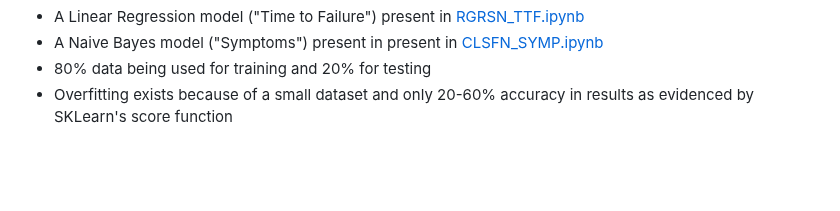
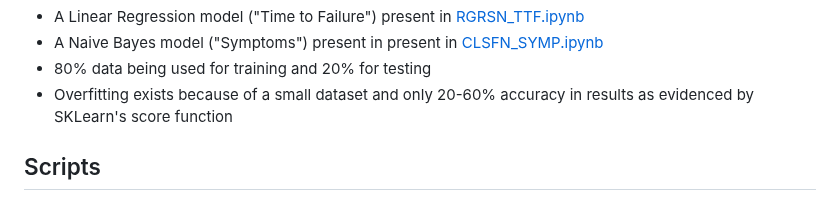
Before and after one commit to vikkrant/OptoMech_FailureMgmt-Inventory, a Markdown page: README.md, the part around one of its changes. Drawn GitHub-style; blank space fills up the shorter version.

```diff
--- a/README.md
+++ b/README.md
@@ -50,3 +51,5 @@ Two Targets (Dependent Variables):
 - A Naive Bayes model ("Symptoms") present in present in [CLSFN_SYMP.ipynb](/CLSFN.SYMP.ipynb)
 - 80% data being used for training and 20% for testing
 - Overfitting exists because of a small dataset and only 20-60% accuracy in results as evidenced by SKLearn's score function
+
+## Scripts
```
Also changed, not shown: other parts of README.md (+1 -0 lines).
